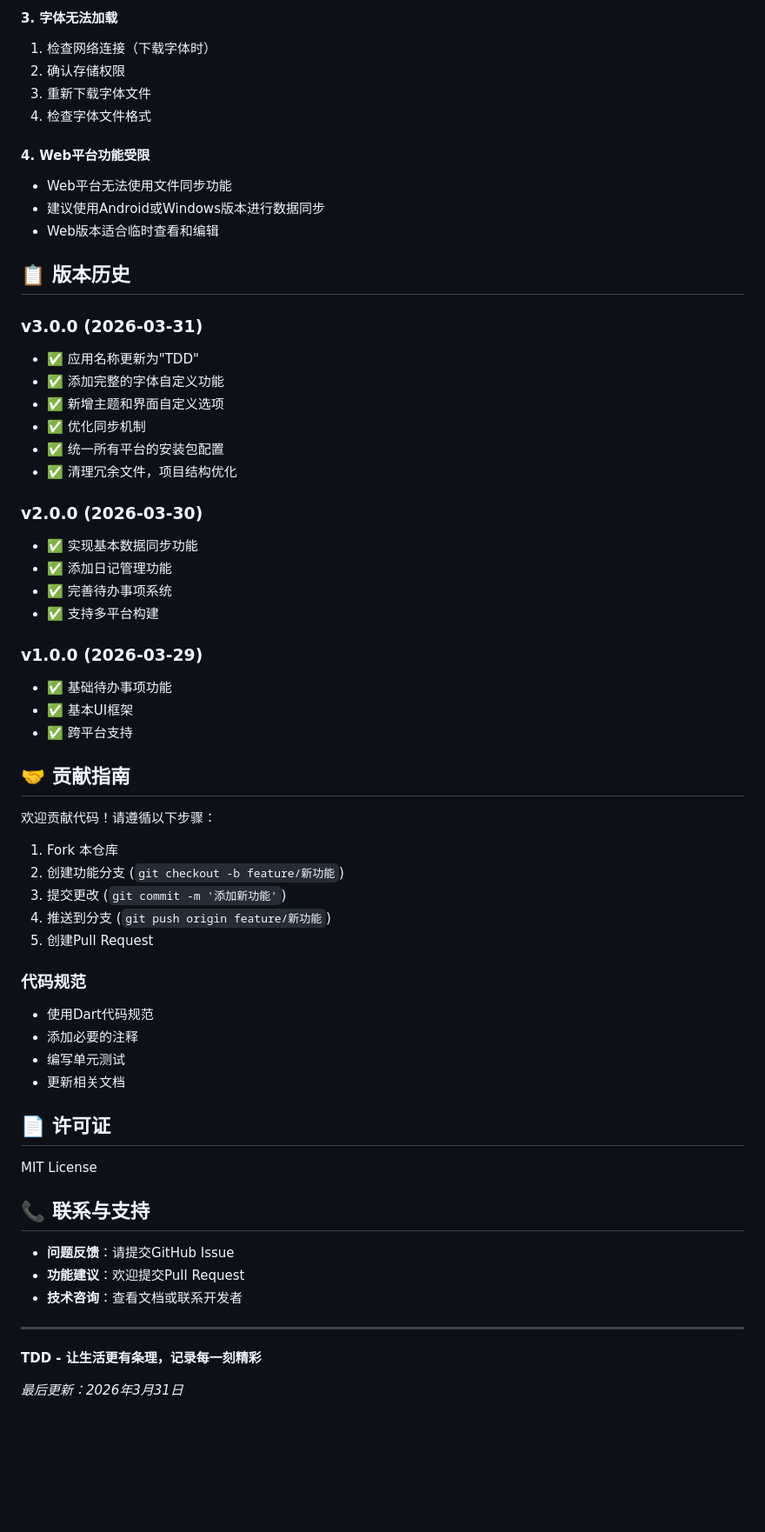
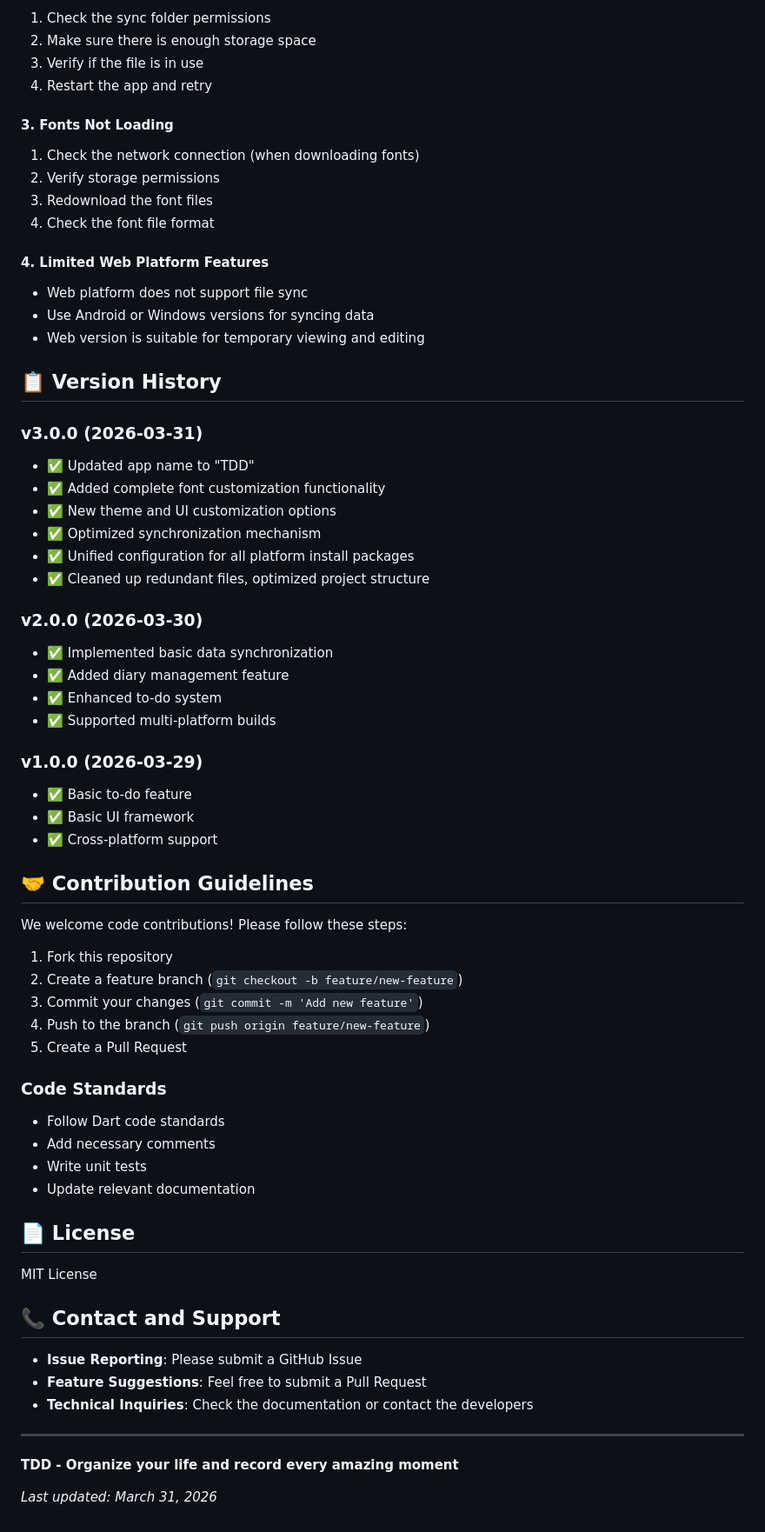
Before and after one commit to YUCONG-28/TDD, a Markdown page: README.md, the part around one of its changes. Shown at 87% size. Drawn GitHub-style; blank space fills up the shorter version.

Commit message:
Revise README for clarity and language consistency
Updated the README to improve clarity and consistency by translating sections from Chinese to English and enhancing feature descriptions.

```diff
--- a/README.md
+++ b/README.md
@@ -232,64 +251,75 @@ flutter doctor
 
-#### 3. 字体无法加载
-1. 检查网络连接（下载字体时）
-2. 确认存储权限
-3. 重新下载字体文件
-4. 检查字体文件格式
+1. Check the sync folder permissions
+2. Make sure there is enough storage space
+3. Verify if the file is in use
+4. Restart the app and retry
 
-#### 4. Web平台功能受限
-- Web平台无法使用文件同步功能
-- 建议使用Android或Windows版本进行数据同步
-- Web版本适合临时查看和编辑
+#### 3. Fonts Not Loading
 
-## 📋 版本历史
+1. Check the network connection (when downloading fonts)
+2. Verify storage permissions
+3. Redownload the font files
+4. Check the font file format
+
+#### 4. Limited Web Platform Features
+
+* Web platform does not support file sync
+* Use Android or Windows versions for syncing data
+* Web version is suitable for temporary viewing and editing
+
+## 📋 Version History
 
 ### v3.0.0 (2026-03-31)
-- ✅ 应用名称更新为"TDD"
-- ✅ 添加完整的字体自定义功能
-- ✅ 新增主题和界面自定义选项
-- ✅ 优化同步机制
-- ✅ 统一所有平台的安装包配置
-- ✅ 清理冗余文件，项目结构优化
+
+* ✅ Updated app name to "TDD"
+* ✅ Added complete font customization functionality
+* ✅ New theme and UI customization options
+* ✅ Optimized synchronization mechanism
+* ✅ Unified configuration for all platform install packages
+* ✅ Cleaned up redundant files, optimized project structure
 
 ### v2.0.0 (2026-03-30)
-- ✅ 实现基本数据同步功能
-- ✅ 添加日记管理功能
-- ✅ 完善待办事项系统
-- ✅ 支持多平台构建
+
+* ✅ Implemented basic data synchronization
+* ✅ Added diary management feature
+* ✅ Enhanced to-do system
+* ✅ Supported multi-platform builds
 
 ### v1.0.0 (2026-03-29)
-- ✅ 基础待办事项功能
-- ✅ 基本UI框架
-- ✅ 跨平台支持
 
-## 🤝 贡献指南
+* ✅ Basic to-do feature
+* ✅ Basic UI framework
+* ✅ Cross-platform support
 
-欢迎贡献代码！请遵循以下步骤：
+## 🤝 Contribution Guidelines
 
-1. Fork 本仓库
-2. 创建功能分支 (`git checkout -b feature/新功能`)
-3. 提交更改 (`git commit -m '添加新功能'`)
-4. 推送到分支 (`git push origin feature/新功能`)
-5. 创建Pull Request
+We welcome code contributions! Please follow these steps:
 
-### 代码规范
-- 使用Dart代码规范
-- 添加必要的注释
-- 编写单元测试
-- 更新相关文档
+1. Fork this repository
+2. Create a feature branch (`git checkout -b feature/new-feature`)
+3. Commit your changes (`git commit -m 'Add new feature'`)
+4. Push to the branch (`git push origin feature/new-feature`)
+5. Create a Pull Request
 
-## 📄 许可证
+### Code Standards
+
+* Follow Dart code standards
+* Add necessary comments
+* Write unit tests
+* Update relevant documentation
+
+## 📄 License
 
 MIT License
 
-## 📞 联系与支持
+## 📞 Contact and Support
 
-- **问题反馈**：请提交GitHub Issue
-- **功能建议**：欢迎提交Pull Request
-- **技术咨询**：查看文档或联系开发者
+* **Issue Reporting**: Please submit a GitHub Issue
+* **Feature Suggestions**: Feel free to submit a Pull Request
+* **Technical Inquiries**: Check the documentation or contact the developers
 
 ---
 
-**TDD - 让生活更有条理，记录每一刻精彩**
+**TDD - Organize your life and record every amazing moment**
 
-*最后更新：2026年3月31日*
+*Last updated: March 31, 2026*
```
Also changed, not shown: other parts of README.md (+161 -142 lines).
